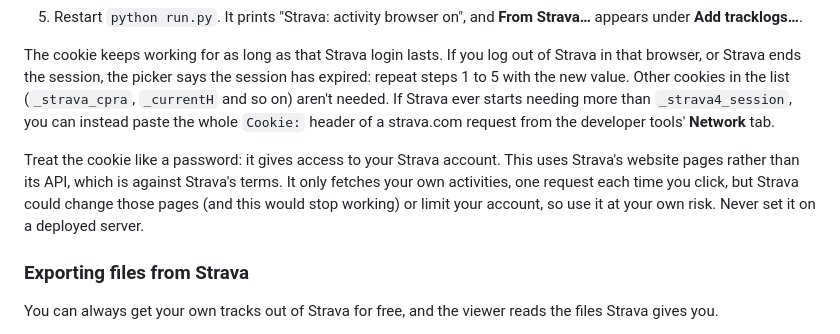
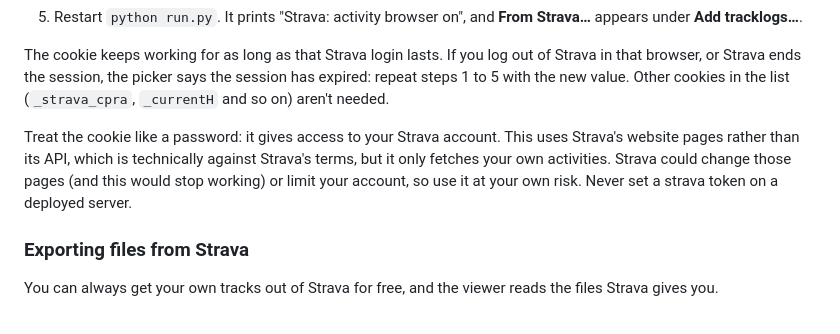
Before and after one commit to neilcharles/gps_tracklog_visualiser, a Markdown page: README.md, the part around the change. GitHub-like rendering.

Commit message:
Tidy the Strava cookie notes in the README
Co-Authored-By: Claude Opus 5.5 <noreply@anthropic.com>

```diff
--- a/README.md
+++ b/README.md
@@ -102,14 +102,12 @@ browser into `.env` once:
 The cookie keeps working for as long as that Strava login lasts. If you log out of Strava in
 that browser, or Strava ends the session, the picker says the session has expired: repeat steps
 1 to 5 with the new value. Other cookies in the list (`_strava_cpra`, `_currentH` and so on)
-aren't needed. If Strava ever starts needing more than `_strava4_session`, you can instead paste
-the whole `Cookie:` header of a strava.com request from the developer tools' **Network** tab.
+aren't needed.
 
 Treat the cookie like a password: it gives access to your Strava account. This uses Strava's
-website pages rather than its API, which is against Strava's terms. It only fetches your own
-activities, one request each time you click, but Strava could change those pages (and this would
-stop working) or limit your account, so use it at your own risk. Never set it on a deployed
-server.
+website pages rather than its API, which is technically against Strava's terms, but it only fetches your own
+activities. Strava could change those pages (and this would stop working) or limit your account,  so
+use it at your own risk. Never set a strava token on a deployed server.
 
 ### Exporting files from Strava
 
```
